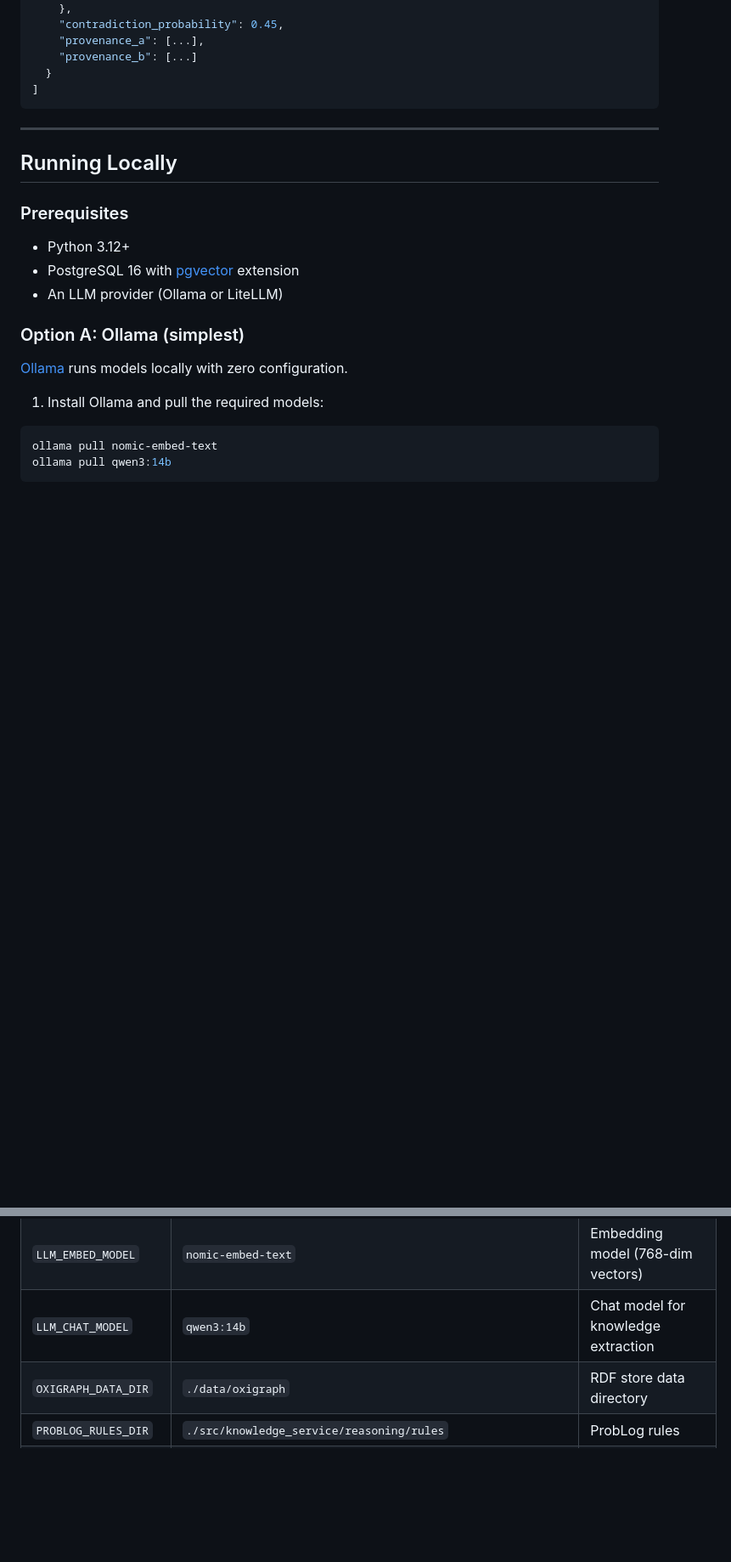
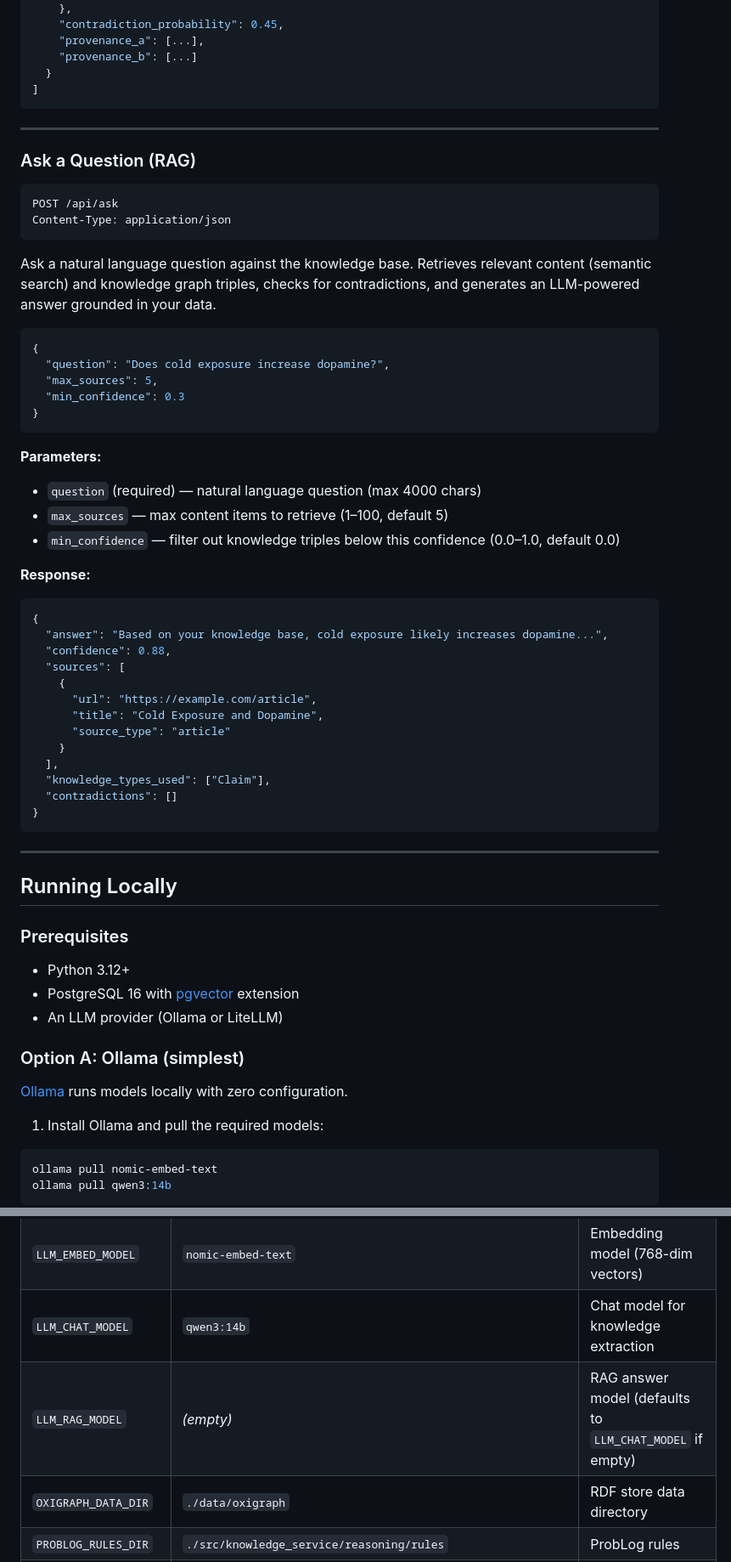
Before and after one commit to arshadansari27/knowledge-service, a Markdown page: README.md, 2 parts joined by grey strips. Shown at 85% size. GitHub-like rendering; blank space fills up the shorter version.

Commit message:
docs: add POST /api/ask RAG endpoint to README

````diff
--- a/README.md
+++ b/README.md
@@ -362,6 +362,47 @@ Contradiction probability is the product of both claims' confidence scores.
 
 ---
 
+### Ask a Question (RAG)
+
+```http
+POST /api/ask
+Content-Type: application/json
+```
+
+Ask a natural language question against the knowledge base. Retrieves relevant content (semantic search) and knowledge graph triples, checks for contradictions, and generates an LLM-powered answer grounded in your data.
+
+```json
+{
+  "question": "Does cold exposure increase dopamine?",
+  "max_sources": 5,
+  "min_confidence": 0.3
+}
+```
+
+**Parameters:**
+- `question` (required) — natural language question (max 4000 chars)
+- `max_sources` — max content items to retrieve (1–100, default 5)
+- `min_confidence` — filter out knowledge triples below this confidence (0.0–1.0, default 0.0)
+
+**Response:**
+```json
+{
+  "answer": "Based on your knowledge base, cold exposure likely increases dopamine...",
+  "confidence": 0.88,
+  "sources": [
+    {
+      "url": "https://example.com/article",
+      "title": "Cold Exposure and Dopamine",
+      "source_type": "article"
+    }
+  ],
+  "knowledge_types_used": ["Claim"],
+  "contradictions": []
+}
+```
+
+---
+
 ## Running Locally
 
 ### Prerequisites
@@ -455,6 +496,7 @@ All settings via environment variables or `.env` file:
 | `LLM_API_KEY` | *(empty)* | API key (leave empty for Ollama) |
 | `LLM_EMBED_MODEL` | `nomic-embed-text` | Embedding model (768-dim vectors) |
 | `LLM_CHAT_MODEL` | `qwen3:14b` | Chat model for knowledge extraction |
+| `LLM_RAG_MODEL` | *(empty)* | RAG answer model (defaults to `LLM_CHAT_MODEL` if empty) |
 | `OXIGRAPH_DATA_DIR` | `./data/oxigraph` | RDF store data directory |
 | `PROBLOG_RULES_DIR` | `./src/knowledge_service/reasoning/rules` | ProbLog rules |
 | `FEDERATION_ENABLED` | `true` | Enable DBpedia/Wikidata federation |
````
Also changed, not shown: other parts of README.md (+5 -1 lines).
